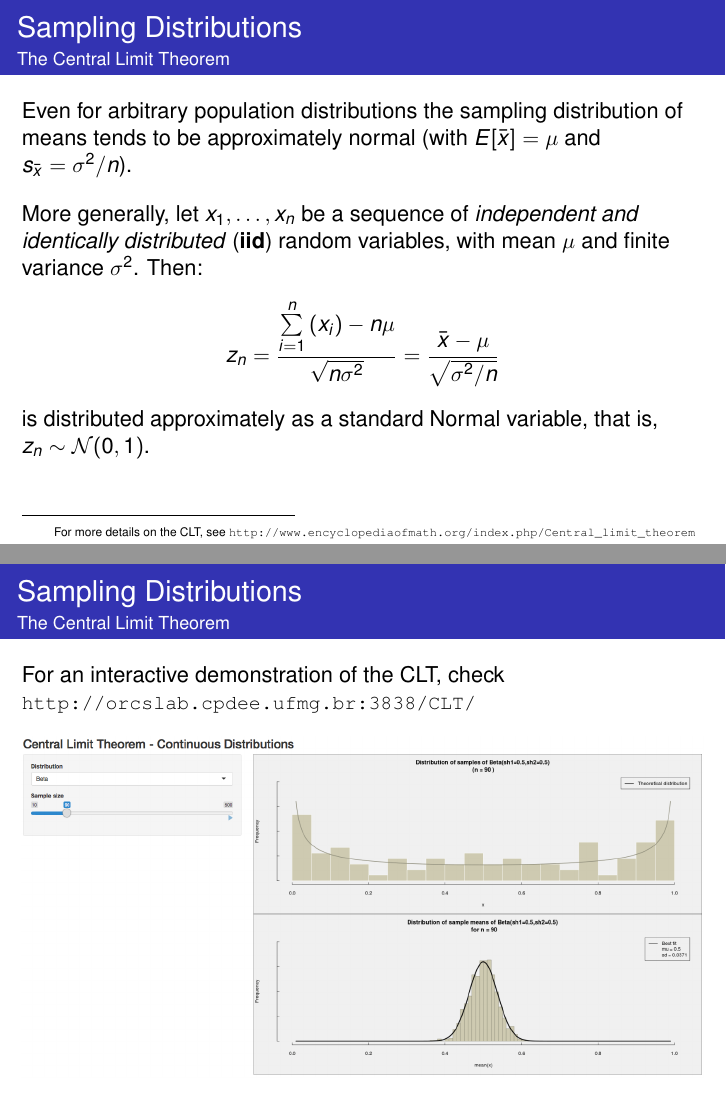
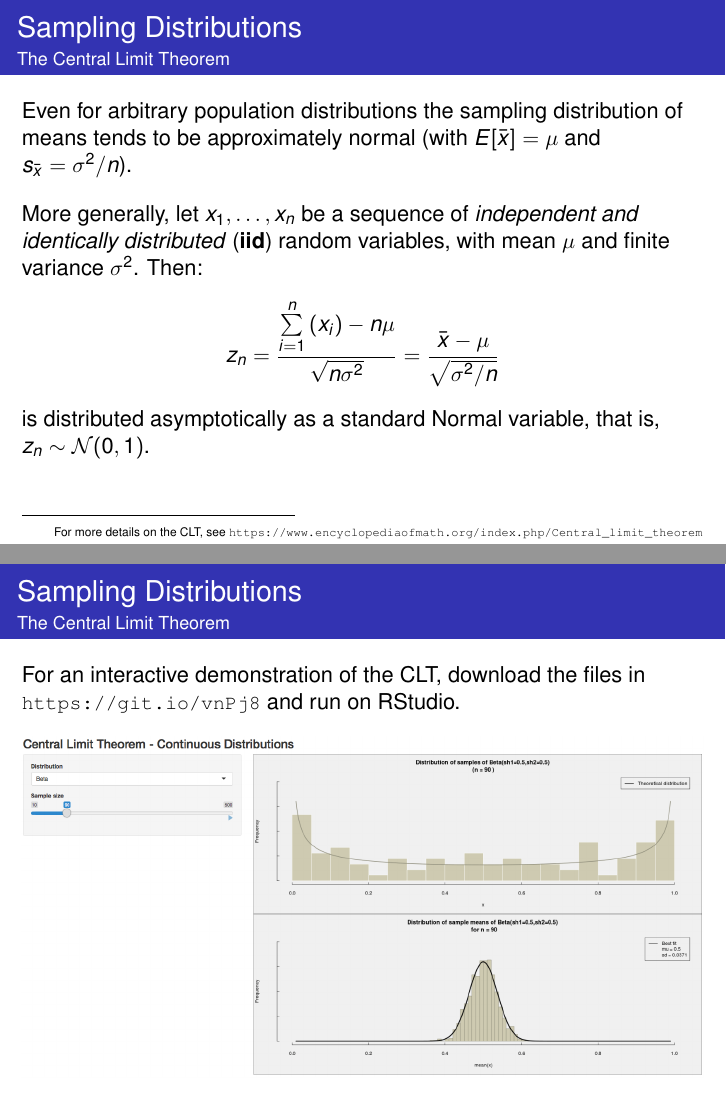
Before and after one commit to fcampelo/Design-and-Analysis-of-Experiments, LaTeX slides (03-PointEstimators/Chapter03.tex): pages 15 and 17 of 19, joined at a grey line. Compiled offline with pdfLaTeX.

Commit message:
Update Ch 03

```diff
--- a/03-PointEstimators/Chapter03.tex
+++ b/03-PointEstimators/Chapter03.tex
@@ -281,8 +281,8 @@ More generally, let $x_1,\ldots,x_n$ be a sequence of \textit{independent and id
 \beqs
 z_n = \frac{\sum\limits_{i=1}^{n}{(x_i)} - n\mu}{\sqrt{n\sigma^2}} = \frac{\bar{x} - \mu}{\sqrt{\sigma^2/n}}
 \eqs
-\noindent is distributed approximately as a standard Normal variable, that is, $z_n\sim\mathcal{N}(0,1)$.
-\lfr{For more details on the CLT, see \url{http://www.encyclopediaofmath.org/index.php/Central_limit_theorem}}
+\noindent is distributed asymptotically as a standard Normal variable, that is, $z_n\sim\mathcal{N}(0,1)$.
+\lfr{For more details on the CLT, see \url{https://www.encyclopediaofmath.org/index.php/Central_limit_theorem}}
 \end{ftst}
 
 \begin{ftst}
@@ -296,8 +296,7 @@ For ``well-behaved'' distributions (continuous, symmetrical, unimodal - the usua
 \begin{ftst}
 {Sampling Distributions}
 {The Central Limit Theorem}
-For an interactive demonstration of the CLT, check
-{\small\url{http://orcslab.cpdee.ufmg.br:3838/CLT/}}
+For an interactive demonstration of the CLT, download the files in {\small\url{https://git.io/vnPj8}} and run on RStudio.
 \vone
 {\centering\includegraphics[width=\textwidth]{../figs/CLTdemo.png}}
 \end{ftst}
```
Also changed, not shown: 03-PointEstimators/Chapter03.pdf.
